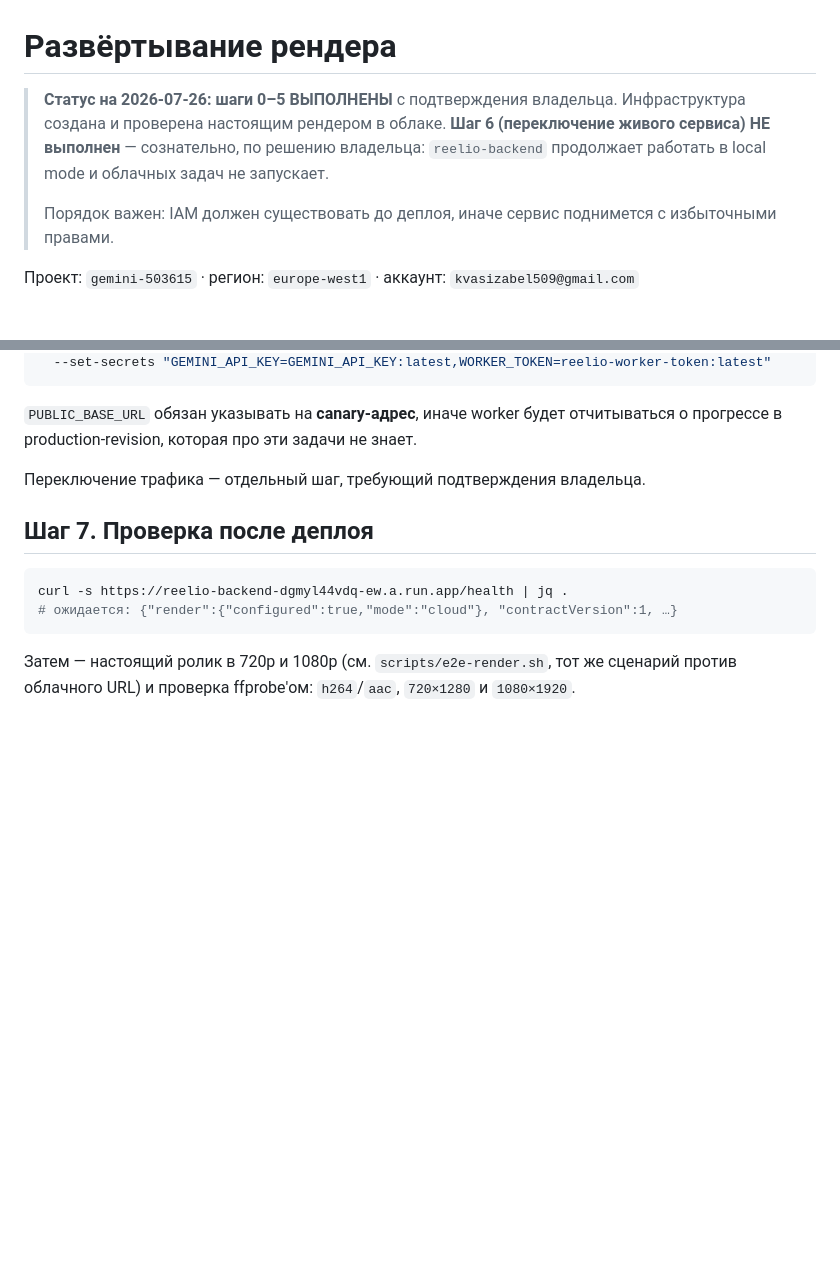
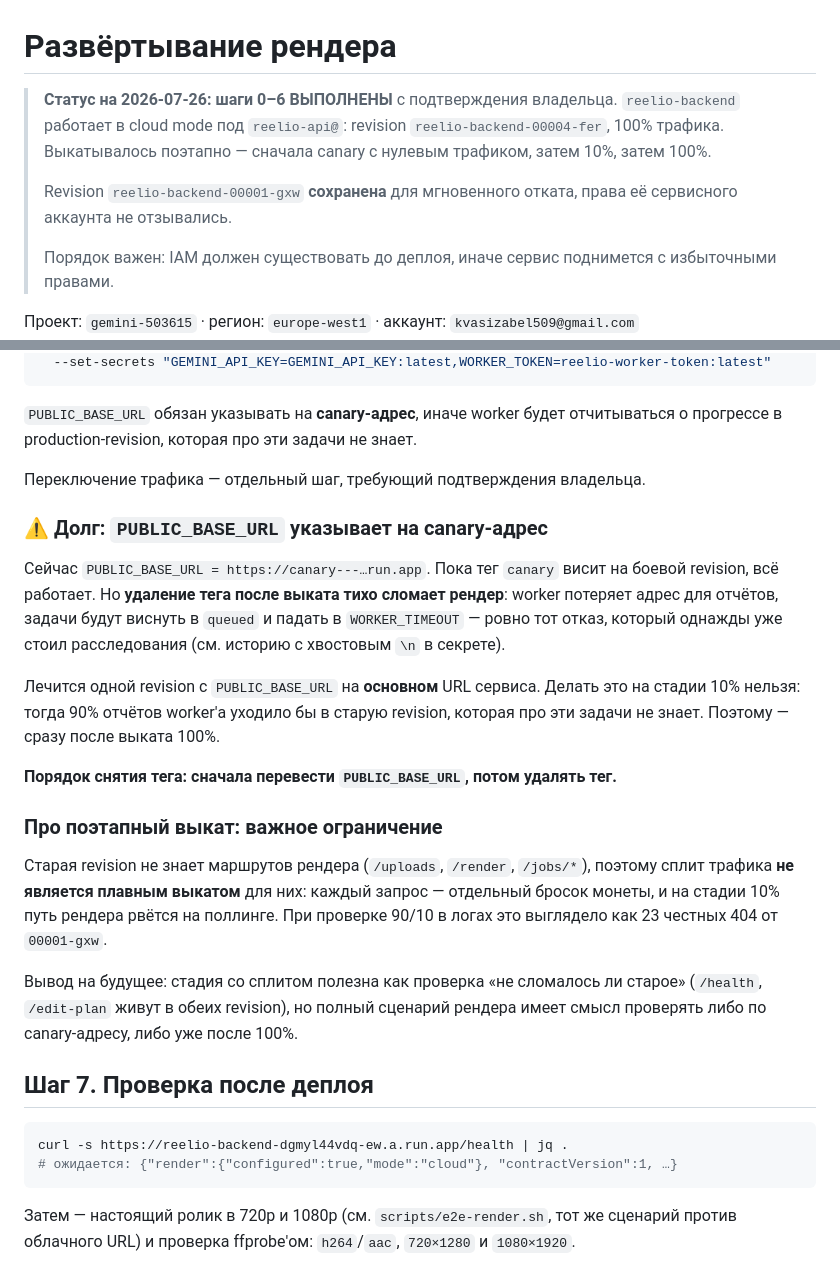
Before and after one commit to MurBellka/reelio-ai-web, a Markdown page: docs/deploy-render.md, 2 parts joined by grey strips. Drawn GitHub-style; blank space fills up the shorter version.

Commit message:
Выкат в cloud mode выполнен: canary → 10% → 100%
reelio-backend работает под reelio-api@ (revision 00004-fer, 100% трафика).
Revision 00001-gxw сохранена для отката, права её SA не отзывались.

Зафиксированы два вывода из выката.

1. Долг: PUBLIC_BASE_URL указывает на canary-адрес. Пока тег висит на боевой
   revision — работает, но удаление тега тихо сломает рендер: worker потеряет
   адрес для отчётов, задачи будут виснуть в queued. Снимать тег только после
   перевода переменной на основной URL.

2. Сплит трафика не является плавным выкатом для маршрутов рендера: старая
   revision их не знает, поэтому каждый запрос — бросок монеты. На стадии 10%
   это дало 23 честных 404. Полный сценарий рендера имеет смысл проверять по
   canary-адресу или уже после 100%.

Co-Authored-By: Claude Opus 5 <noreply@anthropic.com>

````diff
--- a/docs/deploy-render.md
+++ b/docs/deploy-render.md
@@ -1,10 +1,12 @@
 # Развёртывание рендера
 
-> **Статус на 2026-07-26: шаги 0–5 ВЫПОЛНЕНЫ** с подтверждения владельца.
-> Инфраструктура создана и проверена настоящим рендером в облаке.
-> **Шаг 6 (переключение живого сервиса) НЕ выполнен** — сознательно, по
-> решению владельца: `reelio-backend` продолжает работать в local mode и
-> облачных задач не запускает.
+> **Статус на 2026-07-26: шаги 0–6 ВЫПОЛНЕНЫ** с подтверждения владельца.
+> `reelio-backend` работает в cloud mode под `reelio-api@`: revision
+> `reelio-backend-00004-fer`, 100% трафика. Выкатывалось поэтапно — сначала
+> canary с нулевым трафиком, затем 10%, затем 100%.
+>
+> Revision `reelio-backend-00001-gxw` **сохранена** для мгновенного отката,
+> права её сервисного аккаунта не отзывались.
 >
 > Порядок важен: IAM должен существовать до деплоя, иначе сервис поднимется с
 > избыточными правами.
@@ -236,6 +238,31 @@ gcloud run deploy reelio-backend --project "$P" --region europe-west1 \
 
 Переключение трафика — отдельный шаг, требующий подтверждения владельца.
 
+### ⚠️ Долг: `PUBLIC_BASE_URL` указывает на canary-адрес
+
+Сейчас `PUBLIC_BASE_URL = https://canary---…run.app`. Пока тег `canary` висит на
+боевой revision, всё работает. Но **удаление тега после выката тихо сломает
+рендер**: worker потеряет адрес для отчётов, задачи будут виснуть в `queued` и
+падать в `WORKER_TIMEOUT` — ровно тот отказ, который однажды уже стоил
+расследования (см. историю с хвостовым `\n` в секрете).
+
+Лечится одной revision с `PUBLIC_BASE_URL` на **основном** URL сервиса. Делать
+это на стадии 10% нельзя: тогда 90% отчётов worker'а уходило бы в старую
+revision, которая про эти задачи не знает. Поэтому — сразу после выката 100%.
+
+**Порядок снятия тега: сначала перевести `PUBLIC_BASE_URL`, потом удалять тег.**
+
+### Про поэтапный выкат: важное ограничение
+
+Старая revision не знает маршрутов рендера (`/uploads`, `/render`, `/jobs/*`),
+поэтому сплит трафика **не является плавным выкатом** для них: каждый запрос —
+отдельный бросок монеты, и на стадии 10% путь рендера рвётся на поллинге. При
+проверке 90/10 в логах это выглядело как 23 честных 404 от `00001-gxw`.
+
+Вывод на будущее: стадия со сплитом полезна как проверка «не сломалось ли
+старое» (`/health`, `/edit-plan` живут в обеих revision), но полный сценарий
+рендера имеет смысл проверять либо по canary-адресу, либо уже после 100%.
+
 ## Шаг 7. Проверка после деплоя
 
 ```bash
````
